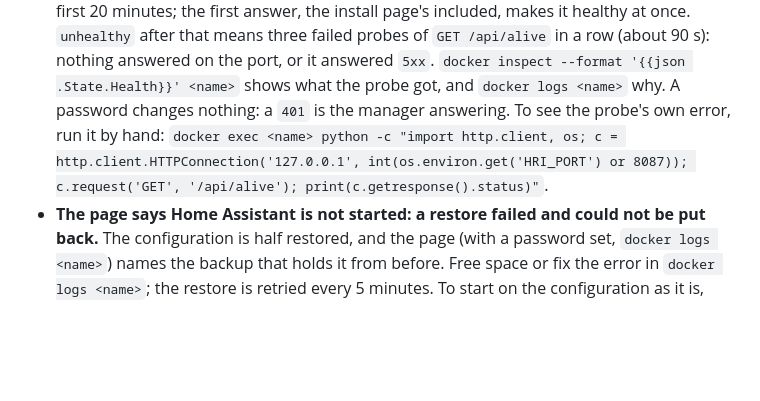
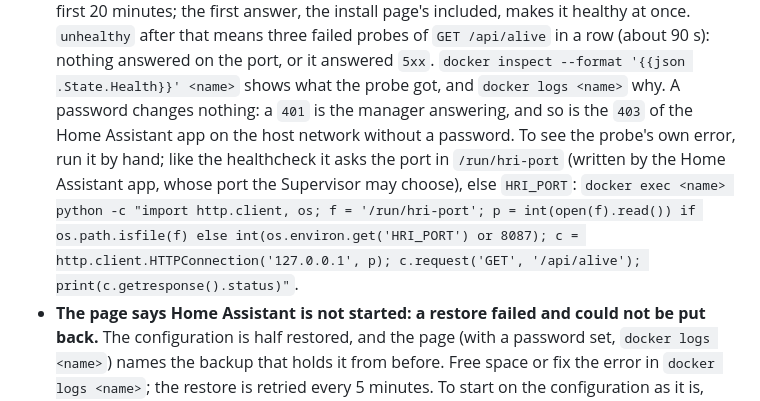
Before and after one commit to trailro/hass-remote-integration, a Markdown page: README.md, the part around the change. GitHub-like rendering; blank space fills up the shorter version.

```diff
--- a/README.md
+++ b/README.md
@@ -723,9 +723,14 @@ without it too, from a copy at most 10 seconds old. See [API](docs/api.md).
   answered on the port, or it answered `5xx`. `docker
   inspect --format '{{json .State.Health}}' <name>` shows what the probe got,
   and `docker logs <name>` why. A password changes nothing: a `401` is the
-  manager answering. To see the probe's own error, run it by hand:
-  `docker exec <name> python -c "import http.client, os;
-  c = http.client.HTTPConnection('127.0.0.1', int(os.environ.get('HRI_PORT') or 8087));
+  manager answering, and so is the `403` of the Home Assistant app on the
+  host network without a password. To see the probe's own error, run it by
+  hand; like the healthcheck it asks the port in `/run/hri-port` (written by
+  the Home Assistant app, whose port the Supervisor may choose), else
+  `HRI_PORT`:
+  `docker exec <name> python -c "import http.client, os; f = '/run/hri-port';
+  p = int(open(f).read()) if os.path.isfile(f) else int(os.environ.get('HRI_PORT') or 8087);
+  c = http.client.HTTPConnection('127.0.0.1', p);
   c.request('GET', '/api/alive'); print(c.getresponse().status)"`.
 - **The page says Home Assistant is not started: a restore failed and could not
   be put back.** The configuration is half restored, and the page (with a
```
Also changed, not shown: docs/app.md (+9 -3 lines), docs/security.md (+5 -3 lines).
